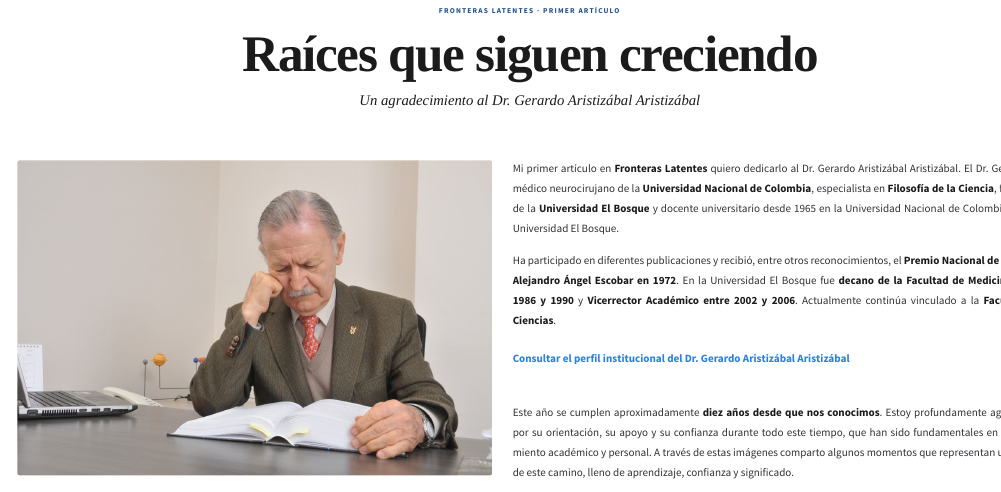
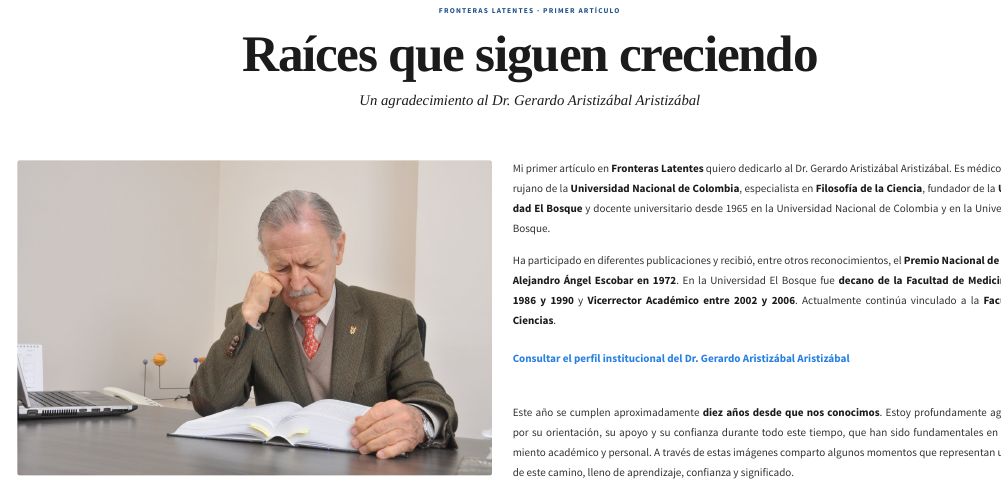
Before and after one commit to Laverde97/latent-frontiers, a Quarto document (Articles/Agradecimientos Dr. Gerardo/index.qmd): the page in a window 1100 px wide, from 180 px down. Rendered offline with R 4.5, knitr and Pandoc in place of Quarto, with nearby package versions.

Commit message:
fix(article): remove redundant Dr. Gerardo reference
Co-Authored-By: Claude Sonnet 5 <noreply@anthropic.com>
Claude-Session: https://claude.ai/code/session_016tz23o4qJ9NvV74bHT29gD

```diff
--- a/Articles/Agradecimientos Dr. Gerardo/index.qmd
+++ b/Articles/Agradecimientos Dr. Gerardo/index.qmd
@@ -436,7 +436,7 @@
 ![](Images/gerardo-leyendo-web.jpg){fig-alt="Dr. Gerardo Aristizábal leyendo"}
 :::
 
-Mi primer artículo en **Fronteras Latentes** quiero dedicarlo al Dr. Gerardo Aristizábal Aristizábal. El Dr. Gerardo es médico neurocirujano de la **Universidad Nacional de Colombia**, especialista en **Filosofía de la Ciencia**, fundador de la **Universidad El Bosque** y docente universitario desde 1965 en la Universidad Nacional de Colombia y en la Universidad El Bosque.
+Mi primer artículo en **Fronteras Latentes** quiero dedicarlo al Dr. Gerardo Aristizábal Aristizábal. Es médico neurocirujano de la **Universidad Nacional de Colombia**, especialista en **Filosofía de la Ciencia**, fundador de la **Universidad El Bosque** y docente universitario desde 1965 en la Universidad Nacional de Colombia y en la Universidad El Bosque.
 
 Ha participado en diferentes publicaciones y recibió, entre otros reconocimientos, el **Premio Nacional de Ciencias Alejandro Ángel Escobar en 1972**. En la Universidad El Bosque fue **decano de la Facultad de Medicina entre 1986 y 1990** y **Vicerrector Académico entre 2002 y 2006**. Actualmente continúa vinculado a la **Facultad de Ciencias**.
 
```
